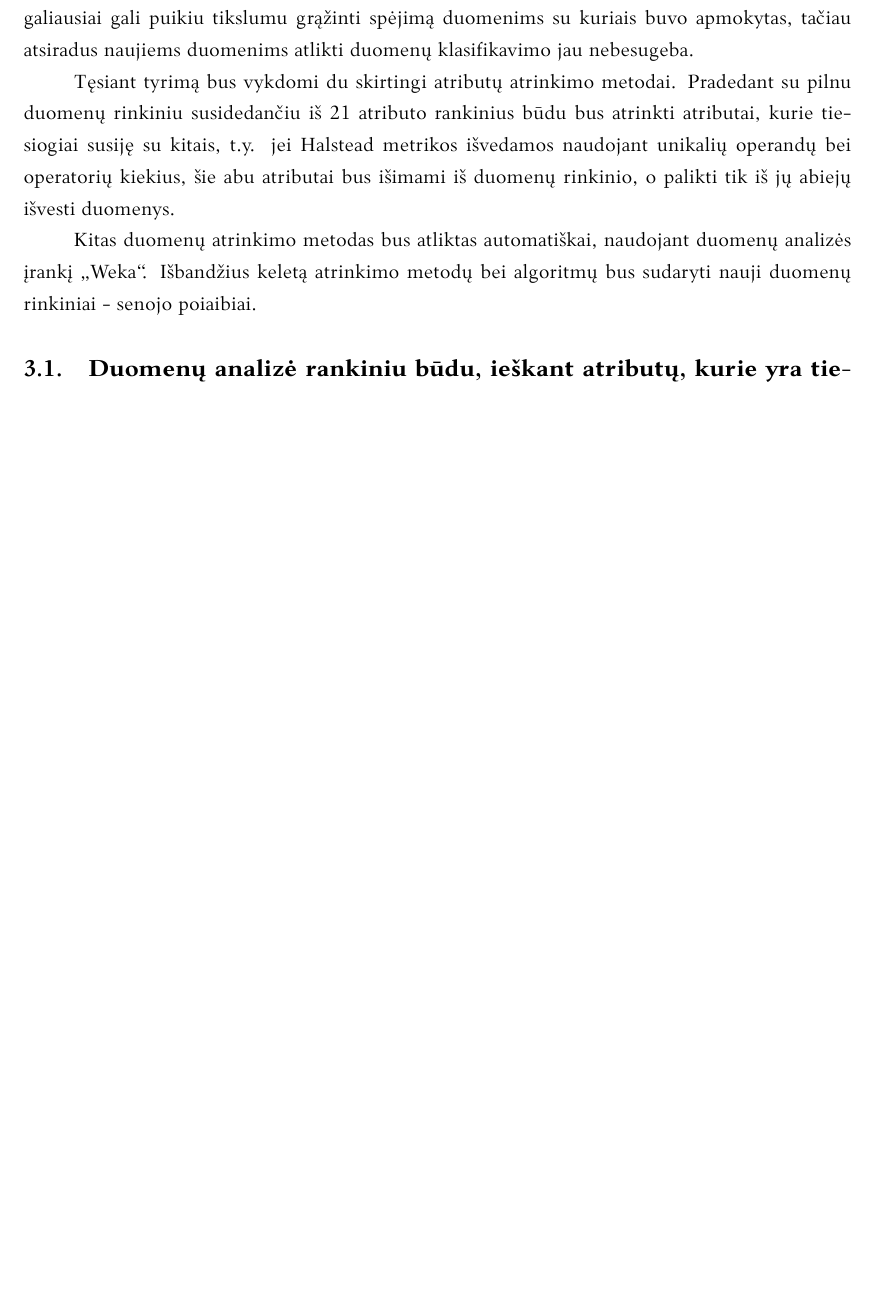
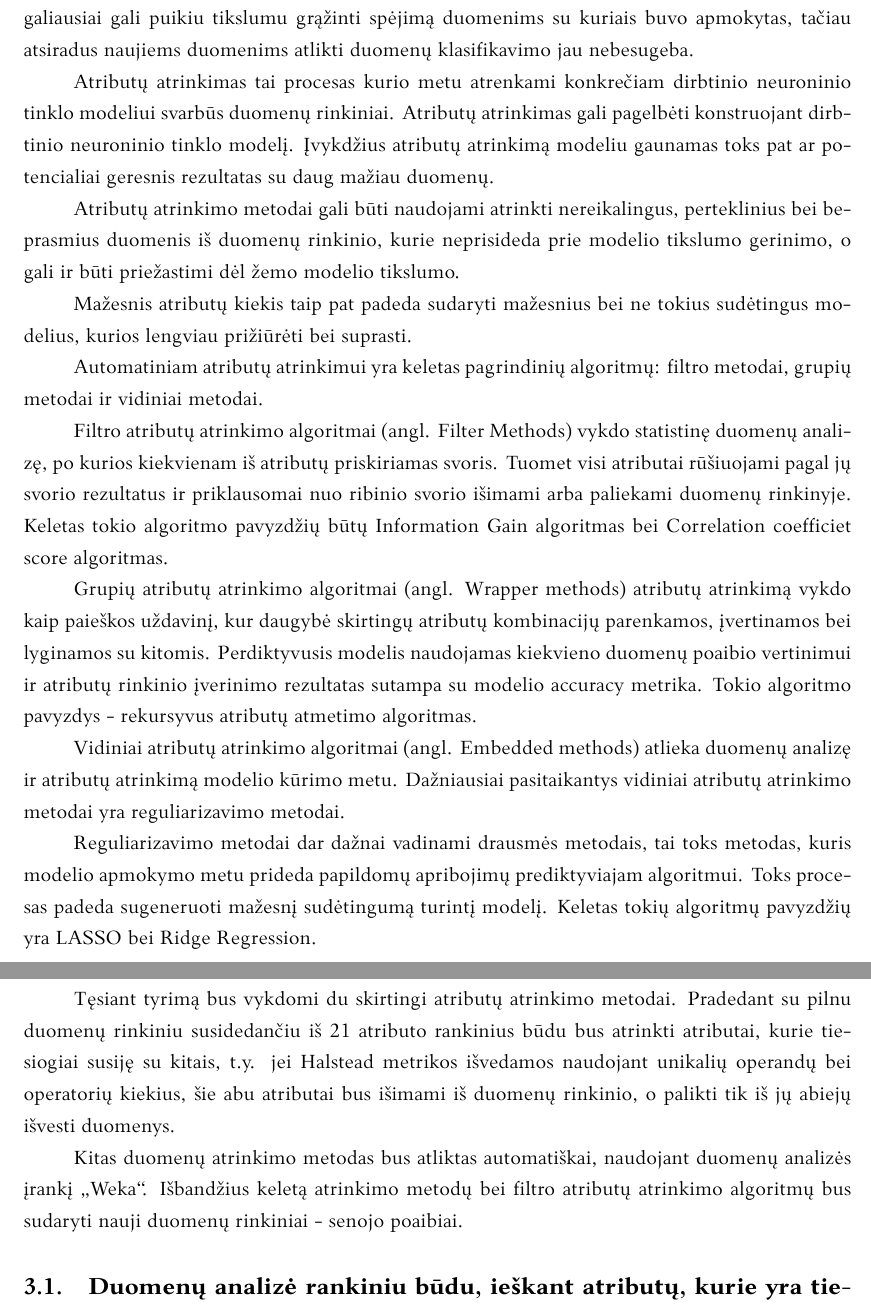
Before and after one commit to ricardas-mikelionis/Latex_Final_Paper, a LaTeX document (bakalaurinis.tex): part of page 18 of 29 before the commit and two parts of pages 18 and 19 of 30 after it, the two joined at a grey line, cut so that both start at the same text, the shorter picture padded with empty space. Compiled offline with XeLaTeX; a missing font is replaced by an installed copy or a similar font.

Commit message:
More additions

```diff
--- a/bakalaurinis.tex
+++ b/bakalaurinis.tex
@@ -313,9 +313,27 @@ Neatrūšiuoti duomenys skirti apmokyti dirbtinius neuroninius tinklus, sudaryti
 
 Turint platų dirbtinį neuroninį tinklą, t.y. tinklą priimantį didelį kiekį skirtingų atributų, ypač, tokį kuriame nėra daug paslėptų sluoksnių, sudaromos salygos apmokymo metu tinklą išmokyti prisiminti, vietoj to, ko iš jo tikimasi - generalizuoti. Toks dirbtinis neuroninis tinklas galiausiai gali puikiu tikslumu grąžinti spėjimą duomenims su kuriais buvo apmokytas, tačiau atsiradus naujiems duomenims atlikti duomenų klasifikavimo jau nebesugeba.
 
+Atributų atrinkimas tai procesas kurio metu atrenkami konkrečiam dirbtinio neuroninio tinklo modeliui svarbūs duomenų rinkiniai. Atributų atrinkimas gali pagelbėti konstruojant dirbtinio neuroninio tinklo modelį. Įvykdžius atributų atrinkimą modeliu gaunamas toks pat ar potencialiai geresnis rezultatas su daug mažiau duomenų.
+
+Atributų atrinkimo metodai gali būti naudojami atrinkti nereikalingus, perteklinius bei beprasmius duomenis iš duomenų rinkinio, kurie neprisideda prie modelio tikslumo gerinimo, o gali ir būti priežastimi dėl žemo modelio tikslumo.
+
+Mažesnis atributų kiekis taip pat padeda sudaryti mažesnius bei ne tokius sudėtingus modelius, kurios lengviau prižiūrėti bei suprasti.
+
+Automatiniam atributų atrinkimui yra keletas pagrindinių algoritmų: filtro metodai, grupių metodai ir vidiniai metodai.
+
+Filtro atributų atrinkimo algoritmai (angl. Filter Methods) vykdo statistinę duomenų analizę, po kurios kiekvienam iš atributų priskiriamas svoris. Tuomet visi atributai rūšiuojami pagal jų svorio rezultatus ir priklausomai nuo ribinio svorio išimami arba paliekami duomenų rinkinyje.
+Keletas tokio algoritmo pavyzdžių būtų Information Gain algoritmas bei Correlation coefficiet score algoritmas.
+
+Grupių atributų atrinkimo algoritmai (angl. Wrapper methods) atributų atrinkimą vykdo kaip paieškos uždavinį, kur daugybė skirtingų atributų kombinacijų parenkamos, įvertinamos bei lyginamos su kitomis. Perdiktyvusis modelis naudojamas kiekvieno duomenų poaibio vertinimui ir atributų rinkinio įverinimo rezultatas sutampa su modelio accuracy metrika.
+Tokio algoritmo pavyzdys - rekursyvus atributų atmetimo algoritmas.
+
+Vidiniai atributų atrinkimo algoritmai (angl. Embedded methods) atlieka duomenų analizę ir atributų atrinkimą modelio kūrimo metu. Dažniausiai pasitaikantys vidiniai atributų atrinkimo metodai yra reguliarizavimo metodai.
+
+Reguliarizavimo metodai dar dažnai vadinami drausmės metodais, tai toks metodas, kuris modelio apmokymo metu prideda papildomų apribojimų prediktyviajam algoritmui. Toks procesas padeda sugeneruoti mažesnį sudėtingumą turintį modelį. Keletas tokių algoritmų pavyzdžių yra LASSO bei Ridge Regression.
+
 Tęsiant tyrimą bus vykdomi du skirtingi atributų atrinkimo metodai. Pradedant su pilnu duomenų rinkiniu susidedančiu iš 21 atributo rankinius būdu bus atrinkti atributai, kurie tiesiogiai susiję su kitais, t.y. jei Halstead metrikos išvedamos naudojant unikalių operandų bei operatorių kiekius, šie abu atributai bus išimami iš duomenų rinkinio, o palikti tik iš jų abiejų išvesti duomenys.
 
-Kitas duomenų atrinkimo metodas bus atliktas automatiškai, naudojant duomenų analizės įrankį „Weka“. Išbandžius keletą atrinkimo metodų bei algoritmų bus sudaryti nauji duomenų rinkiniai - senojo poiaibiai.
+Kitas duomenų atrinkimo metodas bus atliktas automatiškai, naudojant duomenų analizės įrankį „Weka“. Išbandžius keletą atrinkimo metodų bei filtro atributų atrinkimo algoritmų bus sudaryti nauji duomenų rinkiniai - senojo poaibiai.
 
 \subsection{Duomenų analizė rankiniu būdu, ieškant atributų, kurie yra tiesiogiai proporcingi kitiems atributams}
 
```
Also changed, not shown: bakalaurinis.pdf, bakalaurinis.tex (2 more changed lines), 4 other files.
